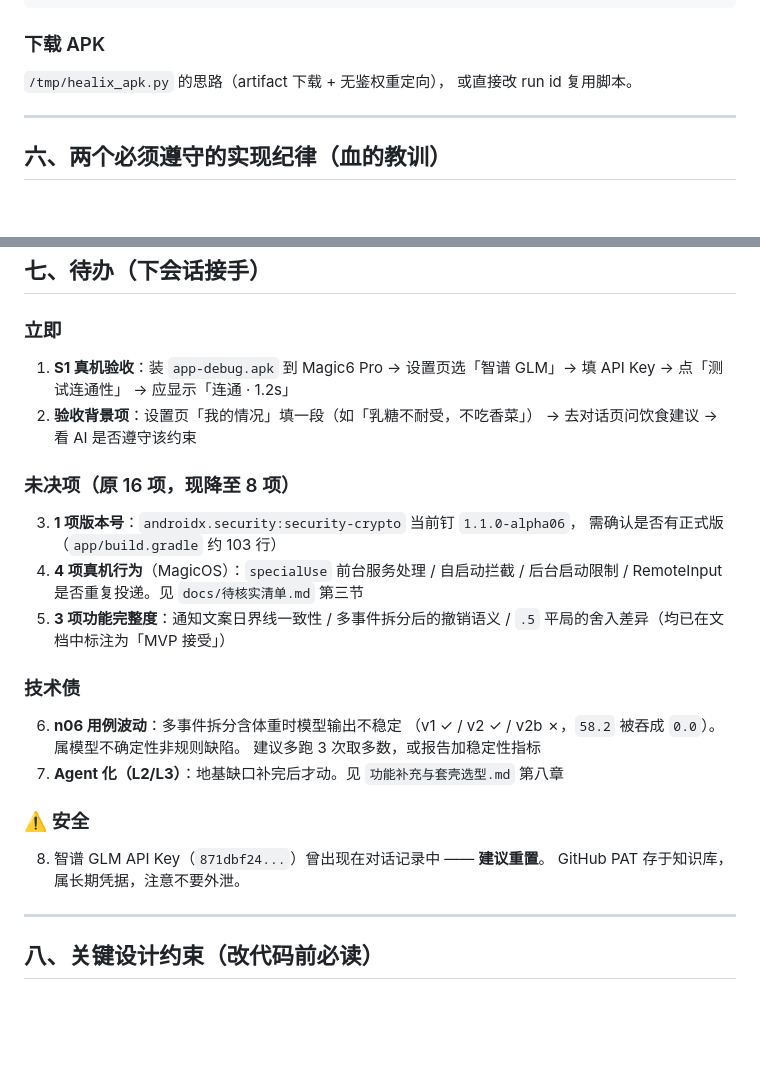
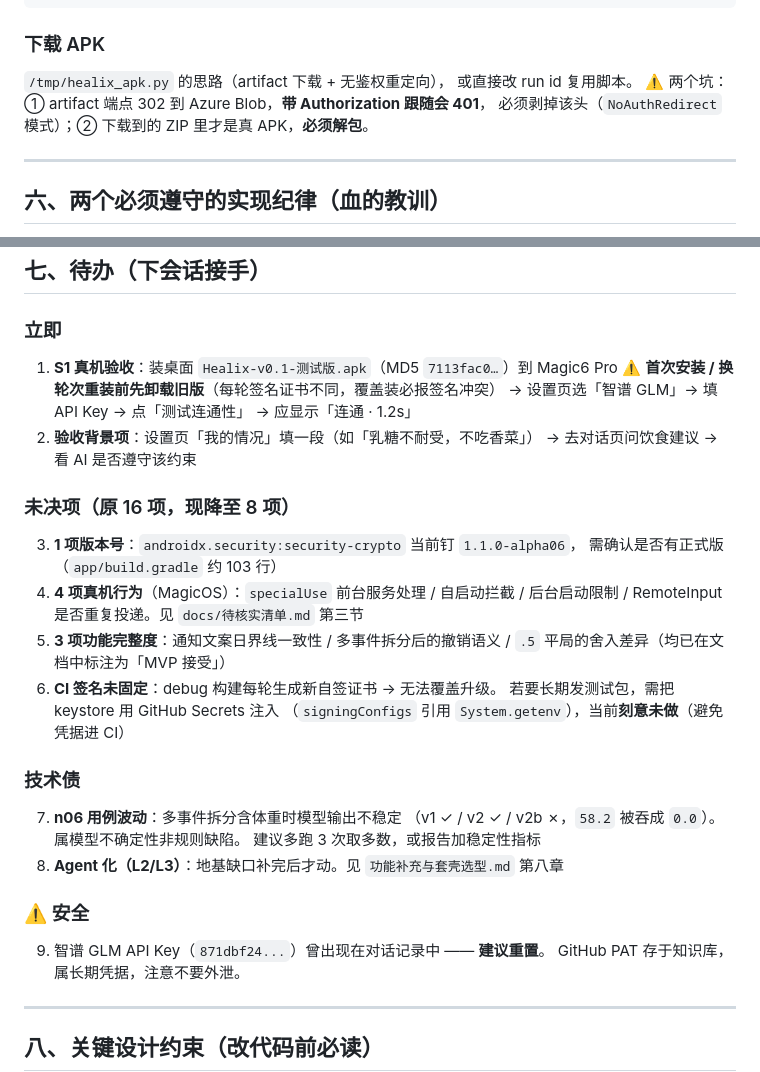
Before and after one commit to 2026heshao/Healix, a Markdown page: HANDOFF.md, 2 parts joined by grey strips. GitHub-like rendering; blank space fills up the shorter version.

```diff
--- a/HANDOFF.md
+++ b/HANDOFF.md
@@ -151,6 +183,8 @@ $PY pipeline/pull_schemas.py <github_token> --run-id <id>
 
 `/tmp/healix_apk.py` 的思路（artifact 下载 + 无鉴权重定向），
 或直接改 run id 复用脚本。
+⚠️ 两个坑：① artifact 端点 302 到 Azure Blob，**带 Authorization 跟随会 401**，
+必须剥掉该头（`NoAuthRedirect` 模式）；② 下载到的 ZIP 里才是真 APK，**必须解包**。
 
 ---
 
@@ -168,7 +202,8 @@ $PY pipeline/pull_schemas.py <github_token> --run-id <id>
 ## 七、待办（下会话接手）
 
 ### 立即
-1. **S1 真机验收**：装 `app-debug.apk` 到 Magic6 Pro
+1. **S1 真机验收**：装桌面 `Healix-v0.1-测试版.apk`（MD5 `7113fac0…`）到 Magic6 Pro
+   ⚠️ **首次安装 / 换轮次重装前先卸载旧版**（每轮签名证书不同，覆盖装必报签名冲突）
    → 设置页选「智谱 GLM」→ 填 API Key → 点「测试连通性」
    → 应显示「连通 · 1.2s」
 2. **验收背景项**：设置页「我的情况」填一段（如「乳糖不耐受，不吃香菜」）
@@ -181,15 +216,18 @@ $PY pipeline/pull_schemas.py <github_token> --run-id <id>
    后台启动限制 / RemoteInput 是否重复投递。见 `docs/待核实清单.md` 第三节
 5. **3 项功能完整度**：通知文案日界线一致性 / 多事件拆分后的撤销语义 /
    `.5` 平局的舍入差异（均已在文档中标注为「MVP 接受」）
+6. **CI 签名未固定**：debug 构建每轮生成新自签证书 → 无法覆盖升级。
+   若要长期发测试包，需把 keystore 用 GitHub Secrets 注入
+   （`signingConfigs` 引用 `System.getenv`），当前**刻意未做**（避免凭据进 CI）
 
 ### 技术债
-6. **n06 用例波动**：多事件拆分含体重时模型输出不稳定
+7. **n06 用例波动**：多事件拆分含体重时模型输出不稳定
    （v1 ✓ / v2 ✓ / v2b ✗，`58.2` 被吞成 `0.0`）。属模型不确定性非规则缺陷。
    建议多跑 3 次取多数，或报告加稳定性指标
-7. **Agent 化（L2/L3）**：地基缺口补完后才动。见 `功能补充与套壳选型.md` 第八章
+8. **Agent 化（L2/L3）**：地基缺口补完后才动。见 `功能补充与套壳选型.md` 第八章
 
 ### ⚠️ 安全
-8. 智谱 GLM API Key（`871dbf24...`）曾出现在对话记录中 —— **建议重置**。
+9. 智谱 GLM API Key（`871dbf24...`）曾出现在对话记录中 —— **建议重置**。
    GitHub PAT 存于知识库，属长期凭据，注意不要外泄。
 
 ---
```
Also changed, not shown: other parts of HANDOFF.md (+36 -4 lines).
